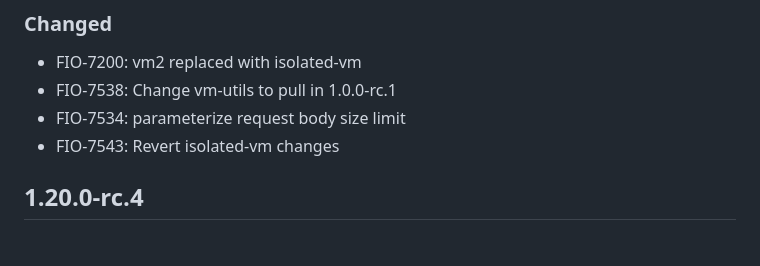
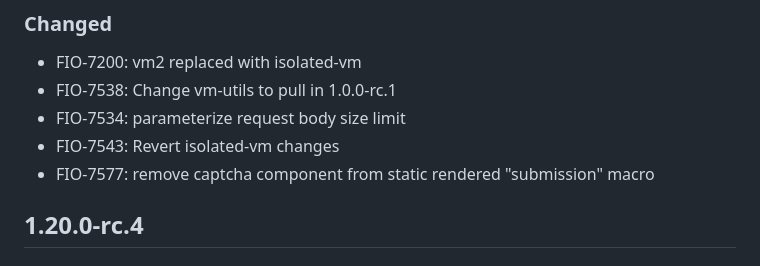
Before and after one commit to formio/formio-workers, a Markdown page: Changelog.md, the part around the change. Drawn GitHub-style.

```diff
--- a/Changelog.md
+++ b/Changelog.md
@@ -10,6 +10,7 @@ and this project adheres to [Semantic Versioning](http://semver.org/).
  - FIO-7538: Change vm-utils to pull in 1.0.0-rc.1
  - FIO-7534: parameterize request body size limit
  - FIO-7543: Revert isolated-vm changes
+ - FIO-7577: remove captcha component from static rendered "submission" macro
 
 ## 1.20.0-rc.4
 ### Changed
```
